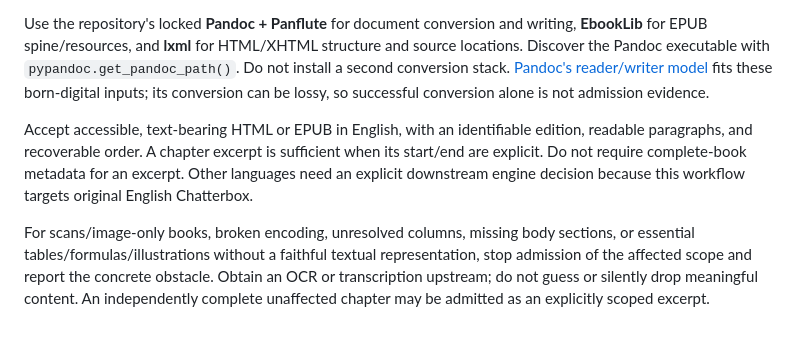
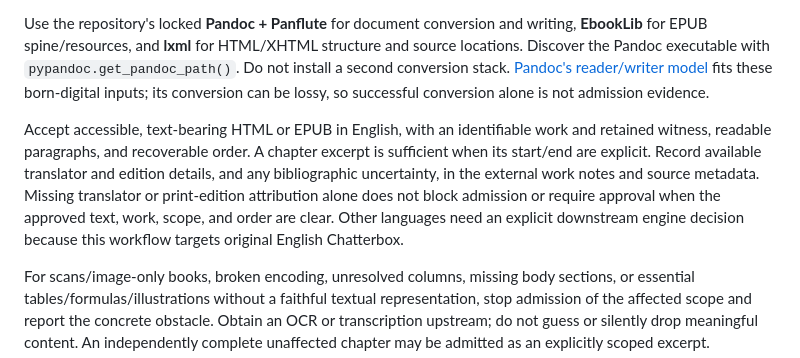
Before and after one commit to fredfortier/ai-audiobook-generator, a Markdown page: skills/preprocess-text/SKILL.md, the part around the change. Drawn GitHub-style; blank space fills up the shorter version.

```diff
--- a/skills/preprocess-text/SKILL.md
+++ b/skills/preprocess-text/SKILL.md
@@ -17,7 +17,7 @@ Resolve `<skill-root>` to the absolute directory containing this `SKILL.md`, fol
 
 Use the repository's locked **Pandoc + Panflute** for document conversion and writing, **EbookLib** for EPUB spine/resources, and **lxml** for HTML/XHTML structure and source locations. Discover the Pandoc executable with `pypandoc.get_pandoc_path()`. Do not install a second conversion stack. [Pandoc's reader/writer model](https://pandoc.org/MANUAL.html#description) fits these born-digital inputs; its conversion can be lossy, so successful conversion alone is not admission evidence.
 
-Accept accessible, text-bearing HTML or EPUB in English, with an identifiable edition, readable paragraphs, and recoverable order. A chapter excerpt is sufficient when its start/end are explicit. Do not require complete-book metadata for an excerpt. Other languages need an explicit downstream engine decision because this workflow targets original English Chatterbox.
+Accept accessible, text-bearing HTML or EPUB in English, with an identifiable work and retained witness, readable paragraphs, and recoverable order. A chapter excerpt is sufficient when its start/end are explicit. Record available translator and edition details, and any bibliographic uncertainty, in the external work notes and source metadata. Missing translator or print-edition attribution alone does not block admission or require approval when the approved text, work, scope, and order are clear. Other languages need an explicit downstream engine decision because this workflow targets original English Chatterbox.
 
 For scans/image-only books, broken encoding, unresolved columns, missing body sections, or essential tables/formulas/illustrations without a faithful textual representation, stop admission of the affected scope and report the concrete obstacle. Obtain an OCR or transcription upstream; do not guess or silently drop meaningful content. An independently complete unaffected chapter may be admitted as an explicitly scoped excerpt.
 
```
Also changed, not shown: skills/adapt-text/SPEC.md (+5 -0 lines), 1 other file.
